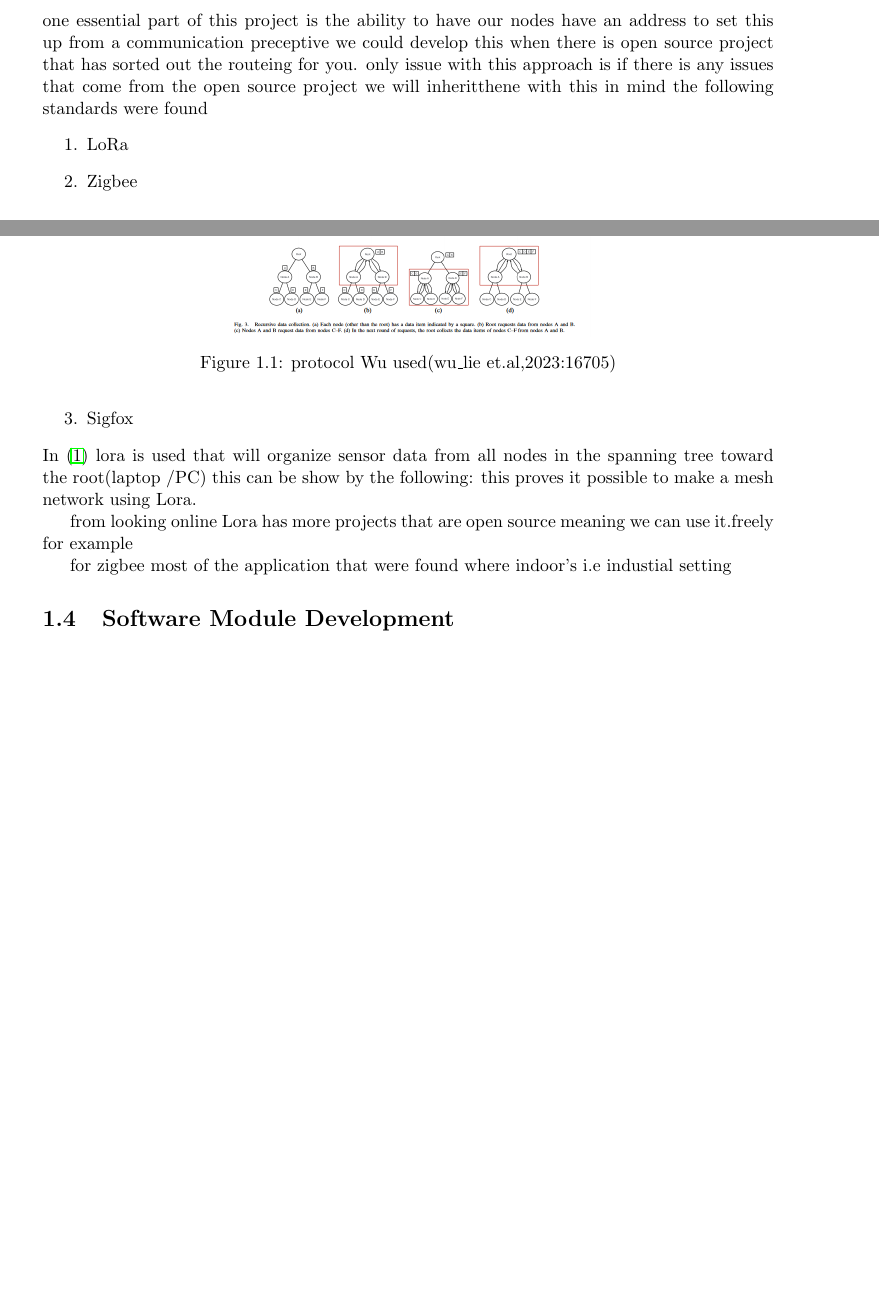
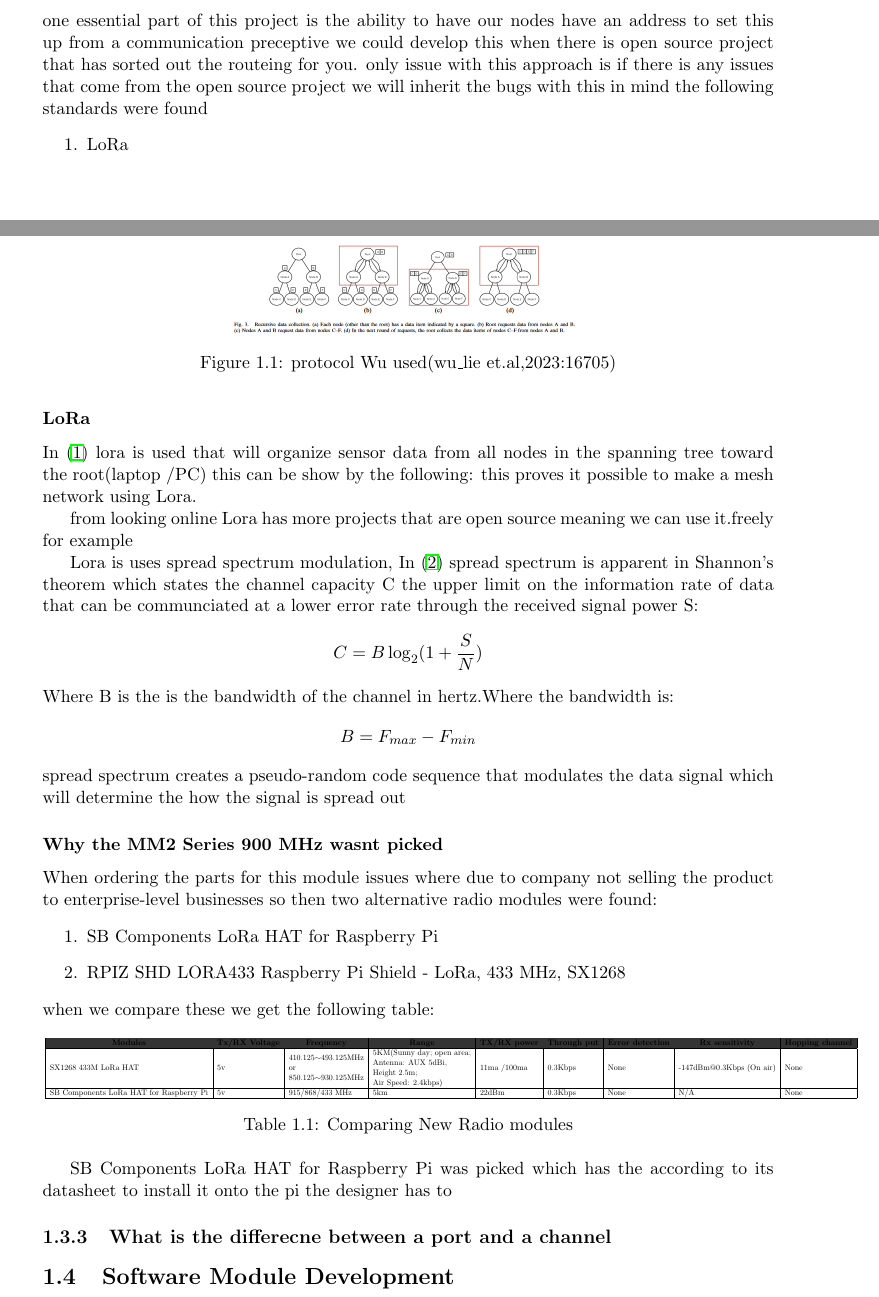
Before and after one commit to mistaherd/meshnet-in-forest-docs, a LaTeX thesis (main.tex, which reads Chapters/Methodolgy_chapters/Additional_Reserch.tex): two parts of pages 9 and 10 of 40 before the commit and two parts of pages 9 and 10 of 41 after it, joined at a grey line, cut so that both start at the same text, the shorter picture padded with empty space. Compiled offline with pdfLaTeX.

Commit message:
addition reserch wow new everythnig  and reasoning

```diff
--- a/Chapters/Methodolgy_chapters/Additional_Reserch.tex
+++ b/Chapters/Methodolgy_chapters/Additional_Reserch.tex
@@ -32,13 +32,13 @@ we can have multiple cases where interference can  occur these are  the followin
 \end{enumerate}
 one essential part of this project is the  ability to have  our nodes have an address to set this up
 from a communication preceptive we could develop this when there is open source project that has sorted out the routeing for  you.
-only issue with this approach is if there is any issues that come from the open source project we will inheritthene
+only issue with this approach is if there is any issues that come from the open source project we will inherit the bugs
 with this in mind the following standards were found
 \begin{enumerate}
     \item LoRa
-    \item Zigbee
-    \item Sigfox
 \end{enumerate}
+\subsubsection{LoRa}
+
 In \cite{Wu_Liebeherr_2023} lora is used that will organize sensor
 data from all nodes in the spanning tree toward the root(laptop /PC) this can be show by the  following:
 \begin{figure}[h!]
@@ -51,4 +51,32 @@ this proves it possible  to make a  mesh network using Lora.
 \par
 from looking online Lora has more projects that are open source meaning we can use it.freely for example
 \par
-for zigbee most of the application  that were found where indoor's i.e industial setting
+Lora is uses spread spectrum modulation, In \cite{2003_Information_2023} spread spectrum is apparent in Shannon's theorem which states the channel capacity C the upper limit on the information rate of data that can be communciated at a lower error rate through the received signal power S:
+$$C=B\log_2(1+\frac{S}{N})$$
+Where B is the is the bandwidth of the channel in hertz.Where the bandwidth is:
+$$B=F_{max}-F_{min}$$
+spread spectrum  creates a pseudo-random code sequence that modulates the data signal  which will determine the  how  the signal is  spread out
+\subsubsection{Why the MM2 Series 900 MHz wasnt picked}
+When ordering the parts for  this module issues where due to company not selling the product to  enterprise-level businesses so then two alternative radio modules were found:
+\begin{enumerate}
+    \item SB Components LoRa HAT for Raspberry Pi
+    \item RPIZ SHD LORA433 Raspberry Pi Shield - LoRa, 433 MHz, SX1268
+\end{enumerate}
+when we compare these we get the following table:
+
+\begin{table}[h!]
+    \scalebox{0.45}{
+        \begin{tabular}{|l|l|l|l|l|l|l|l|l|}
+            \hline
+            \rowcolor[HTML]{343434}
+            \multicolumn{1}{|c|}{\cellcolor[HTML]{343434}\textbf{Modules}} & \multicolumn{1}{c|}{\cellcolor[HTML]{343434}\textbf{Tx/RX Voltage}} & \multicolumn{1}{c|}{\cellcolor[HTML]{343434}\textbf{Frequency}} & \multicolumn{1}{c|}{\cellcolor[HTML]{343434}\textbf{Range}} & \multicolumn{1}{c|}{\cellcolor[HTML]{343434}\textbf{TX/RX power}} & \multicolumn{1}{c|}{\cellcolor[HTML]{343434}\textbf{Through put}} & \multicolumn{1}{c|}{\cellcolor[HTML]{343434}\textbf{Error detection}} & \multicolumn{1}{c|}{\cellcolor[HTML]{343434}\textbf{Rx sensitivity}} & \multicolumn{1}{c|}{\cellcolor[HTML]{343434}\textbf{Hopping channel}} \\ \hline
+            SX1268 433M LoRa HAT & 5v & \begin{tabular}[c]{@{}l@{}}410.125$\sim$493.125MHz \\ or \\ 850.125$\sim$930.125MHz\end{tabular} & \begin{tabular}[c]{@{}l@{}}5KM(Sunny day; open area;\\  Antenna: AUX 5dBi,\\  Height 2.5m; \\ Air Speed: 2.4kbps)\end{tabular} & 11ma /100ma & 0.3Kbps & None & -147dBm@0.3Kbps (On air) & None \\ \hline
+            SB Components LoRa HAT for Raspberry Pi & 5v & 915/868/433 MHz & 5km & 22dBm & 0.3Kbps & None & N/A & None \\ \hline
+            \end{tabular}
+        }
+        \caption{Comparing New Radio modules}
+        \label{Comparing New Radio modules}
+\end{table}
+SB Components LoRa HAT for Raspberry Pi   was picked which has the according to its datasheet to install it onto  the pi the designer has to
+
+\subsection{What is  the differecne  between a  port and a channel}
```
Also changed, not shown: Chapters/Methodology.tex (+2 -1 lines), Chapters/cover.tex (+1 -1 lines), References.bib (+9 -0 lines), main.pdf, 1 other file.
